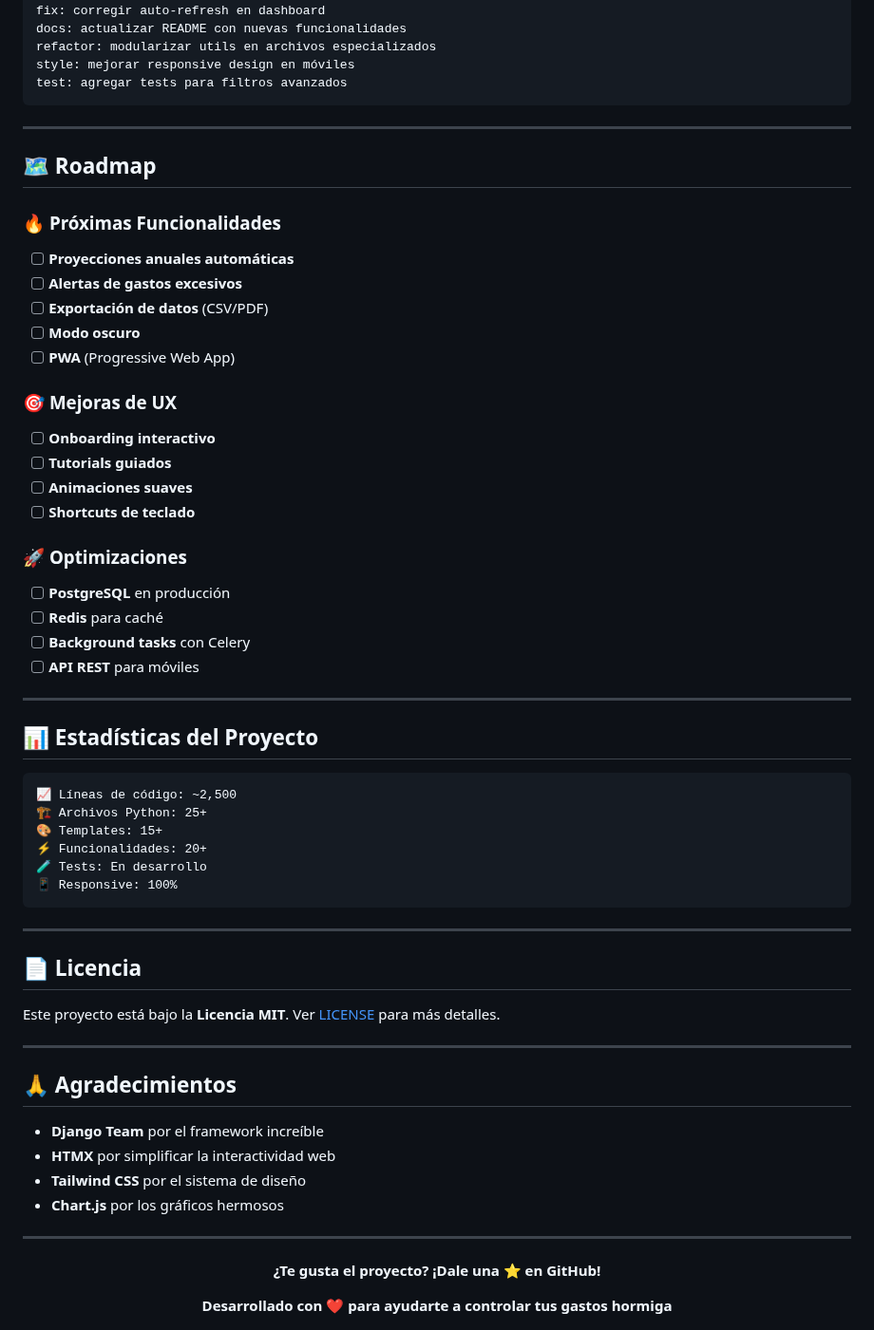
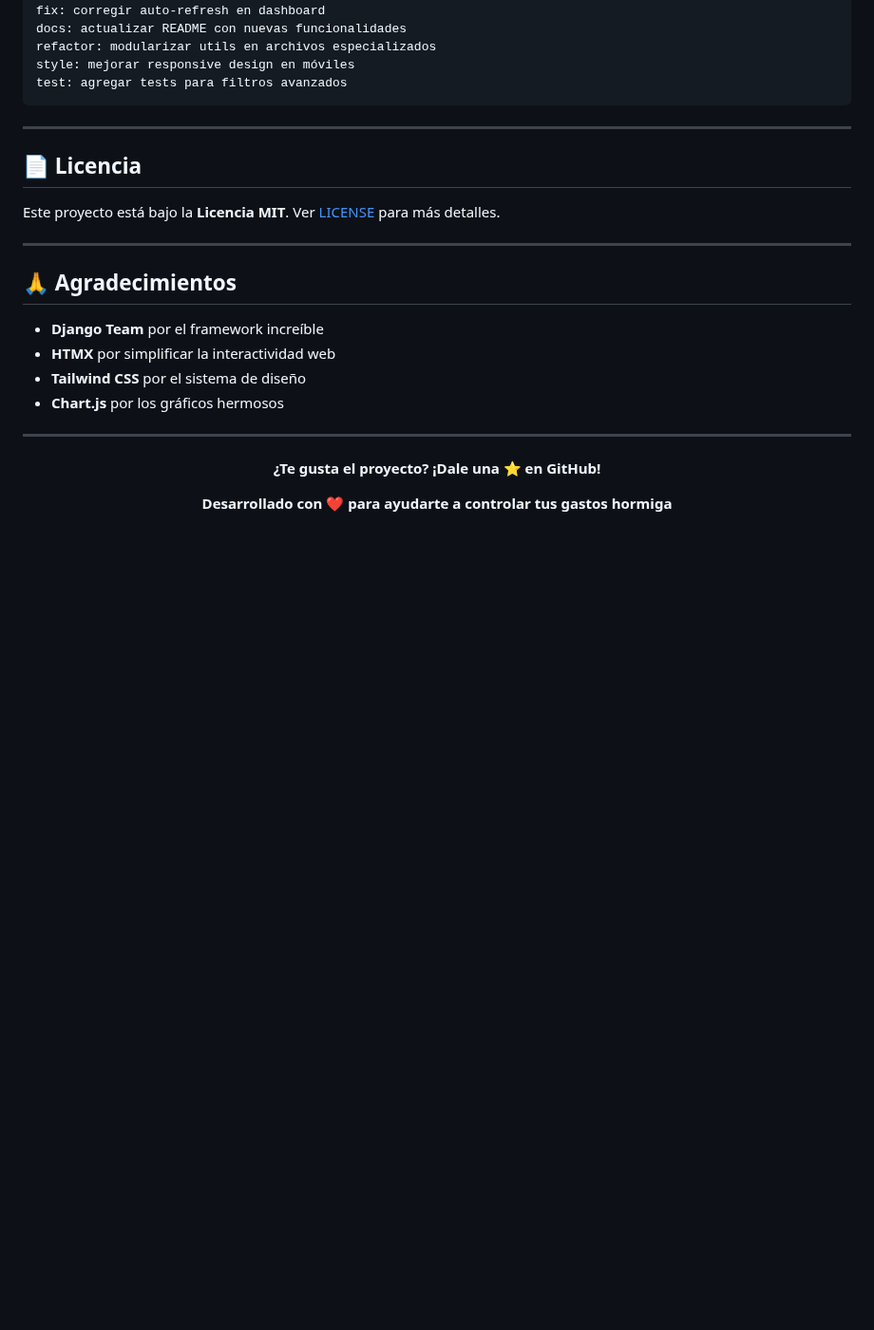
Before and after one commit to cr4zyhead/hormigah-expense-tracker, a Markdown page: README.md, the part around the change. Shown at 95% size. GitHub-like rendering; blank space fills up the shorter version.

Commit message:
docs: se actualiza readme

````diff
--- a/README.md
+++ b/README.md
@@ -280,41 +280,6 @@ test: agregar tests para filtros avanzados
 
 ---
 
-## 🗺️ Roadmap
-
-### 🔥 **Próximas Funcionalidades**
-- [ ] **Proyecciones anuales automáticas**
-- [ ] **Alertas de gastos excesivos**
-- [ ] **Exportación de datos** (CSV/PDF)
-- [ ] **Modo oscuro**
-- [ ] **PWA** (Progressive Web App)
-
-### 🎯 **Mejoras de UX**
-- [ ] **Onboarding interactivo**
-- [ ] **Tutorials guiados**
-- [ ] **Animaciones suaves**
-- [ ] **Shortcuts de teclado**
-
-### 🚀 **Optimizaciones**
-- [ ] **PostgreSQL** en producción
-- [ ] **Redis** para caché
-- [ ] **Background tasks** con Celery
-- [ ] **API REST** para móviles
-
----
-
-## 📊 Estadísticas del Proyecto
-
-```
-📈 Líneas de código: ~2,500
-🏗️ Archivos Python: 25+
-🎨 Templates: 15+
-⚡ Funcionalidades: 20+
-🧪 Tests: En desarrollo
-📱 Responsive: 100%
-```
-
----
 
 ## 📄 Licencia
 
````
